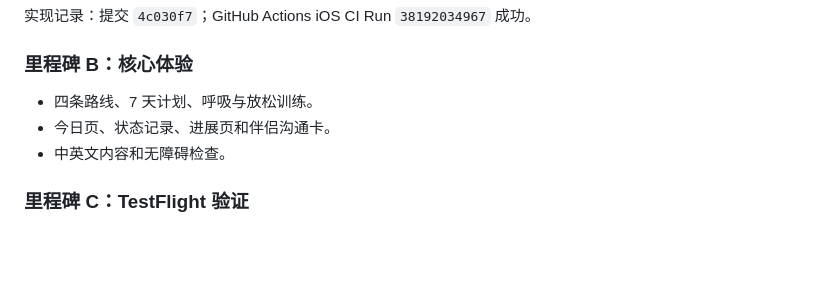
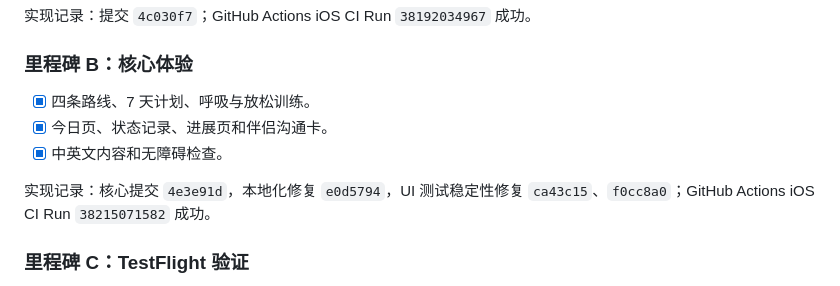
Before and after one commit to nikefd/nexttime, a Markdown page: docs/LOCAL_FIRST_MVP.md, the part around one of its changes. Rendered like a GitHub page; blank space fills up the shorter version.

Commit message:
docs: mark milestone B complete

```diff
--- a/docs/LOCAL_FIRST_MVP.md
+++ b/docs/LOCAL_FIRST_MVP.md
@@ -248,9 +248,11 @@ Hetzner 服务器和 `zhangyangbin.com` 保留给后续阶段；只有确定需
 
 ### 里程碑 B：核心体验
 
-- 四条路线、7 天计划、呼吸与放松训练。
-- 今日页、状态记录、进展页和伴侣沟通卡。
-- 中英文内容和无障碍检查。
+- [x] 四条路线、7 天计划、呼吸与放松训练。
+- [x] 今日页、状态记录、进展页和伴侣沟通卡。
+- [x] 中英文内容和无障碍检查。
+
+实现记录：核心提交 `4e3e91d`，本地化修复 `e0d5794`，UI 测试稳定性修复 `ca43c15`、`f0cc8a0`；GitHub Actions iOS CI Run `38215071582` 成功。
 
 ### 里程碑 C：TestFlight 验证
 
```
Also changed, not shown: other parts of docs/LOCAL_FIRST_MVP.md (+1 -1 lines).
